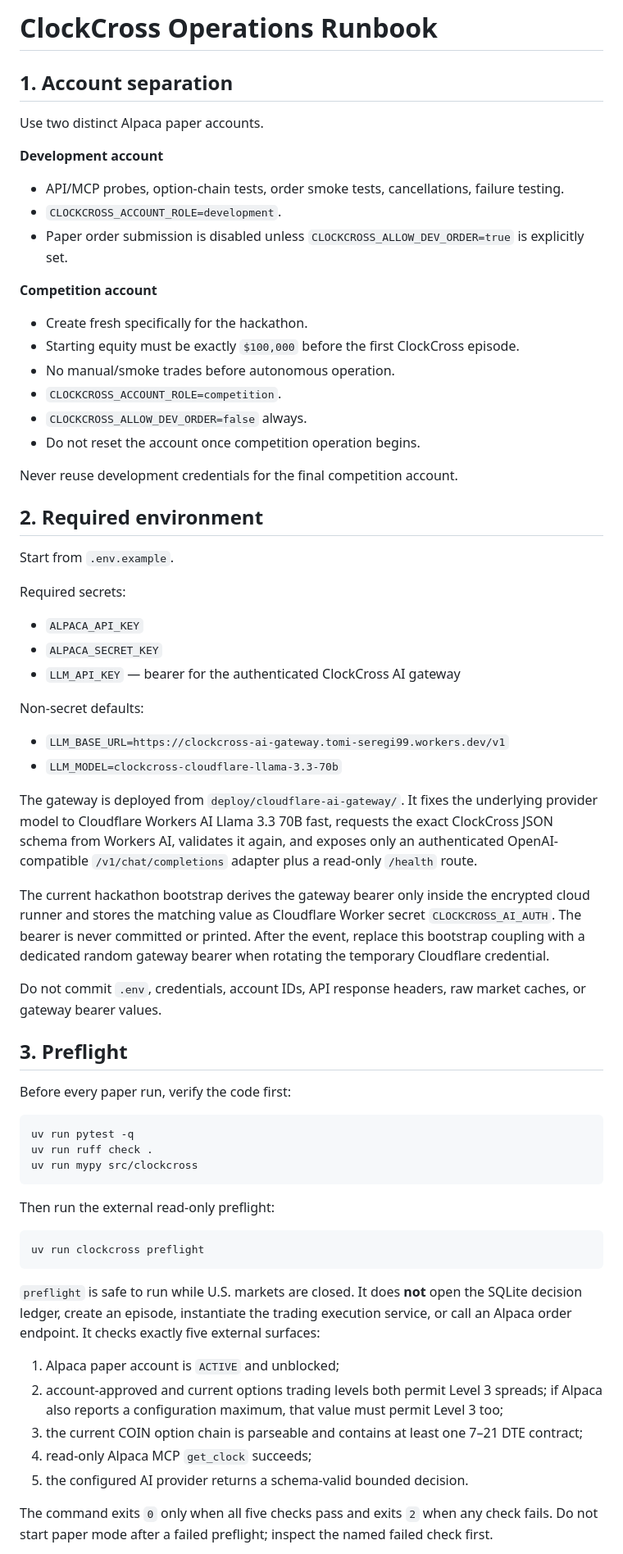
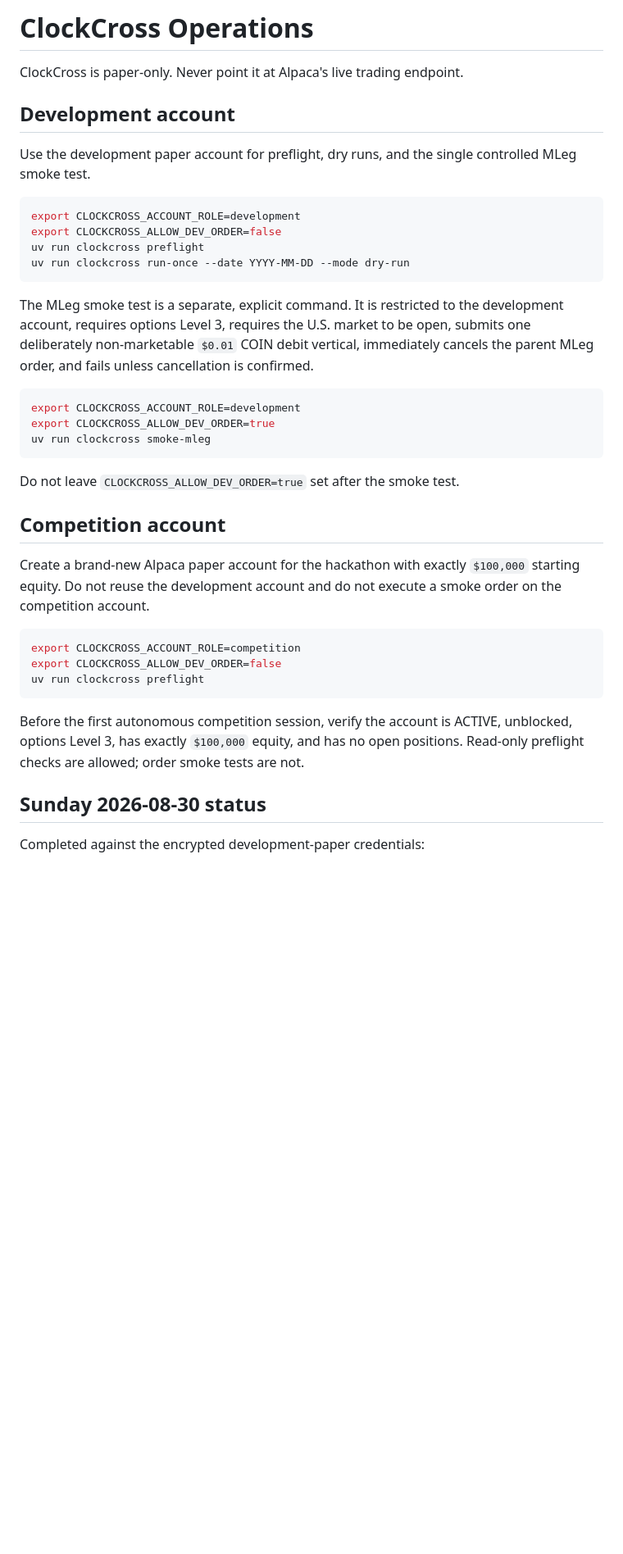
Before and after one commit to AKzar1el/clockcross, a Markdown page: docs/OPERATIONS.md, the part around one of its changes. Shown at 82% size. Rendered like a GitHub page; blank space fills up the shorter version.

Commit message:
docs: add explicit guarded MLeg smoke command

````diff
--- a/docs/OPERATIONS.md
+++ b/docs/OPERATIONS.md
@@ -1,68 +1,41 @@
-# ClockCross Operations Runbook
+# ClockCross Operations
 
-## 1. Account separation
+ClockCross is paper-only. Never point it at Alpaca's live trading endpoint.
 
-Use two distinct Alpaca paper accounts.
+## Development account
 
-**Development account**
-- API/MCP probes, option-chain tests, order smoke tests, cancellations, failure testing.
-- `CLOCKCROSS_ACCOUNT_ROLE=development`.
-- Paper order submission is disabled unless `CLOCKCROSS_ALLOW_DEV_ORDER=true` is explicitly set.
-
-**Competition account**
-- Create fresh specifically for the hackathon.
-- Starting equity must be exactly `$100,000` before the first ClockCross episode.
-- No manual/smoke trades before autonomous operation.
-- `CLOCKCROSS_ACCOUNT_ROLE=competition`.
-- `CLOCKCROSS_ALLOW_DEV_ORDER=false` always.
-- Do not reset the account once competition operation begins.
-
-Never reuse development credentials for the final competition account.
-
-## 2. Required environment
-
-Start from `.env.example`.
-
-Required secrets:
-
-- `ALPACA_API_KEY`
-- `ALPACA_SECRET_KEY`
-- `LLM_API_KEY` — bearer for the authenticated ClockCross AI gateway
-
-Non-secret defaults:
-
-- `LLM_BASE_URL=https://clockcross-ai-gateway.tomi-seregi99.workers.dev/v1`
-- `LLM_MODEL=clockcross-cloudflare-llama-3.3-70b`
-
-The gateway is deployed from `deploy/cloudflare-ai-gateway/`. It fixes the underlying provider model to Cloudflare Workers AI Llama 3.3 70B fast, requests the exact ClockCross JSON schema from Workers AI, validates it again, and exposes only an authenticated OpenAI-compatible `/v1/chat/completions` adapter plus a read-only `/health` route.
-
-The current hackathon bootstrap derives the gateway bearer only inside the encrypted cloud runner and stores the matching value as Cloudflare Worker secret `CLOCKCROSS_AI_AUTH`. The bearer is never committed or printed. After the event, replace this bootstrap coupling with a dedicated random gateway bearer when rotating the temporary Cloudflare credential.
-
-Do not commit `.env`, credentials, account IDs, API response headers, raw market caches, or gateway bearer values.
-
-## 3. Preflight
-
-Before every paper run, verify the code first:
+Use the development paper account for preflight, dry runs, and the single controlled MLeg smoke test.
 
 ```bash
-uv run pytest -q
-uv run ruff check .
-uv run mypy src/clockcross
+export CLOCKCROSS_ACCOUNT_ROLE=development
+export CLOCKCROSS_ALLOW_DEV_ORDER=false
+uv run clockcross preflight
+uv run clockcross run-once --date YYYY-MM-DD --mode dry-run
 ```
 
-Then run the external read-only preflight:
+The MLeg smoke test is a separate, explicit command. It is restricted to the development account, requires options Level 3, requires the U.S. market to be open, submits one deliberately non-marketable `$0.01` COIN debit vertical, immediately cancels the parent MLeg order, and fails unless cancellation is confirmed.
 
 ```bash
+export CLOCKCROSS_ACCOUNT_ROLE=development
+export CLOCKCROSS_ALLOW_DEV_ORDER=true
+uv run clockcross smoke-mleg
+```
+
+Do not leave `CLOCKCROSS_ALLOW_DEV_ORDER=true` set after the smoke test.
+
+## Competition account
+
+Create a brand-new Alpaca paper account for the hackathon with exactly `$100,000` starting equity. Do not reuse the development account and do not execute a smoke order on the competition account.
+
+```bash
+export CLOCKCROSS_ACCOUNT_ROLE=competition
+export CLOCKCROSS_ALLOW_DEV_ORDER=false
 uv run clockcross preflight
 ```
 
-`preflight` is safe to run while U.S. markets are closed. It does **not** open the SQLite decision ledger, create an episode, instantiate the trading execution service, or call an Alpaca order endpoint. It checks exactly five external surfaces:
+Before the first autonomous competition session, verify the account is ACTIVE, unblocked, options Level 3, has exactly `$100,000` equity, and has no open positions. Read-only preflight checks are allowed; order smoke tests are not.
 
-1. Alpaca paper account is `ACTIVE` and unblocked;
-2. account-approved and current options trading levels both permit Level 3 spreads; if Alpaca also reports a configuration maximum, that value must permit Level 3 too;
-3. the current COIN option chain is parseable and contains at least one 7–21 DTE contract;
-4. read-only Alpaca MCP `get_clock` succeeds;
-5. the configured AI provider returns a schema-valid bounded decision.
+## Sunday 2026-08-30 status
 
-The command exits `0` only when all five checks pass and exits `2` when any check fails. Do not start paper mode after a failed preflight; inspect the named failed check first.
+Completed against the encrypted development-paper credentials:
 
````
Also changed, not shown: other parts of docs/OPERATIONS.md (+18 -99 lines).
